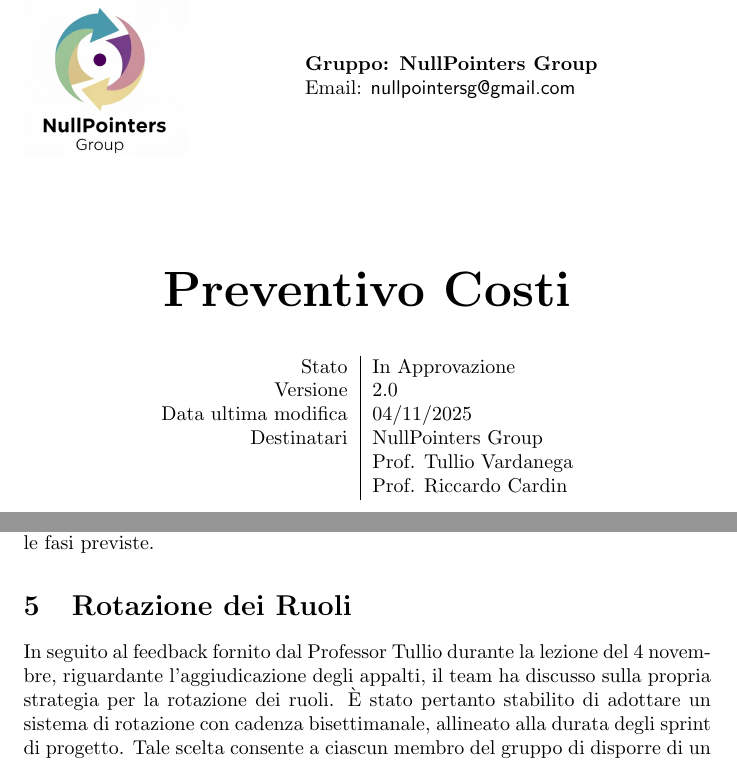
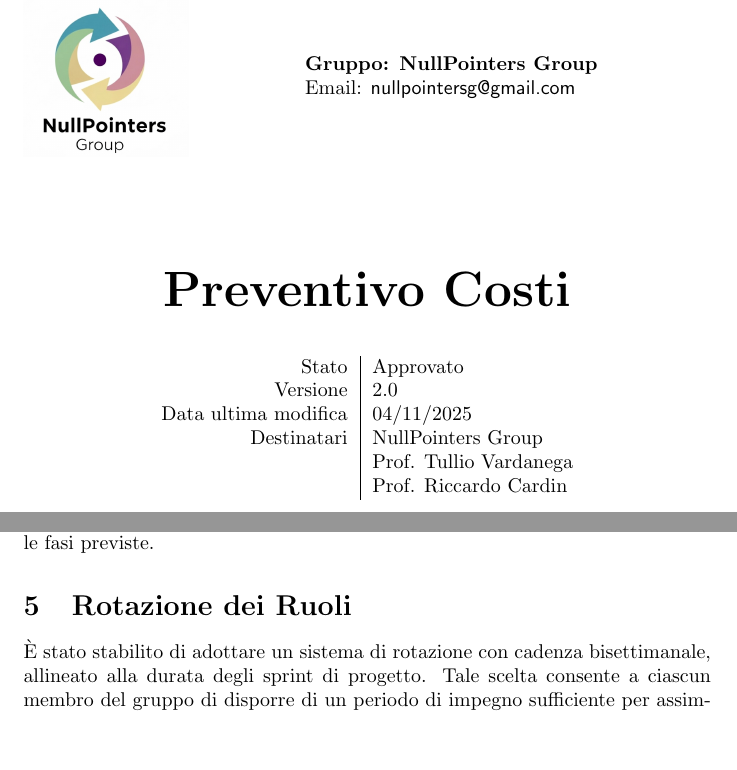
Before and after one commit to NullPointersGroup/Documentazione, a LaTeX document (src/Candidatura/Preventivo_Costi.tex): two parts of pages 1 and 5 of 7, joined at a grey line, cut so that both start at the same text, the shorter picture padded with empty space. Compiled offline with pdfLaTeX.

Commit message:
Approvazione Preventivo Costi

```diff
--- a/src/Candidatura/Preventivo_Costi.tex
+++ b/src/Candidatura/Preventivo_Costi.tex
@@ -50,7 +50,7 @@
 
 	\begin{center}
 		\begin{tabular}{r|l}
-			Stato & In Approvazione \\
+			Stato & Approvato \\
 			Versione & 2.0 \\
 			Data ultima modifica & 04/11/2025 \\
 			Destinatari & NullPointers Group \\
@@ -145,8 +148,7 @@
 	Questo ruolo richiede una presenza costante per tutta la durata del progetto, in modo da poter seguire efficacemente tutte le fasi previste.
 
     \section{Rotazione dei Ruoli}
-	In seguito al feedback fornito dal Professor Tullio durante la lezione del 4 novembre, riguardante l'aggiudicazione degli appalti, il team ha discusso sulla propria strategia per la rotazione dei ruoli.
-	È stato pertanto stabilito di adottare un sistema di rotazione con cadenza bisettimanale, allineato alla durata degli sprint di progetto.
+	È stato stabilito di adottare un sistema di rotazione con cadenza bisettimanale, allineato alla durata degli sprint di progetto.
 	Tale scelta consente a ciascun membro del gruppo di disporre di un periodo di impegno sufficiente per assimilare le responsabilità associate al ruolo, garantendo al contempo un contributo sostanziale e continuativo al progresso delle attività.
 
 	\section{Preventivo costi}
```
Also changed, not shown: src/Candidatura/Preventivo_Costi.tex (3 more changed lines).
